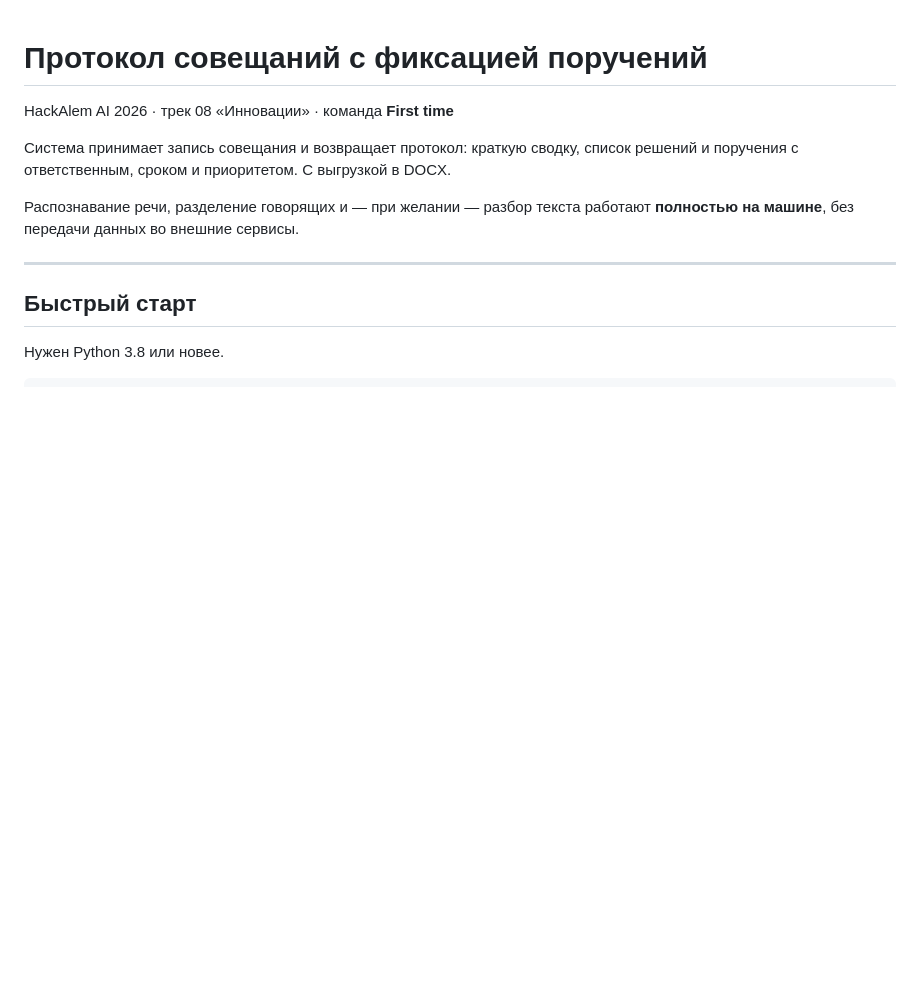
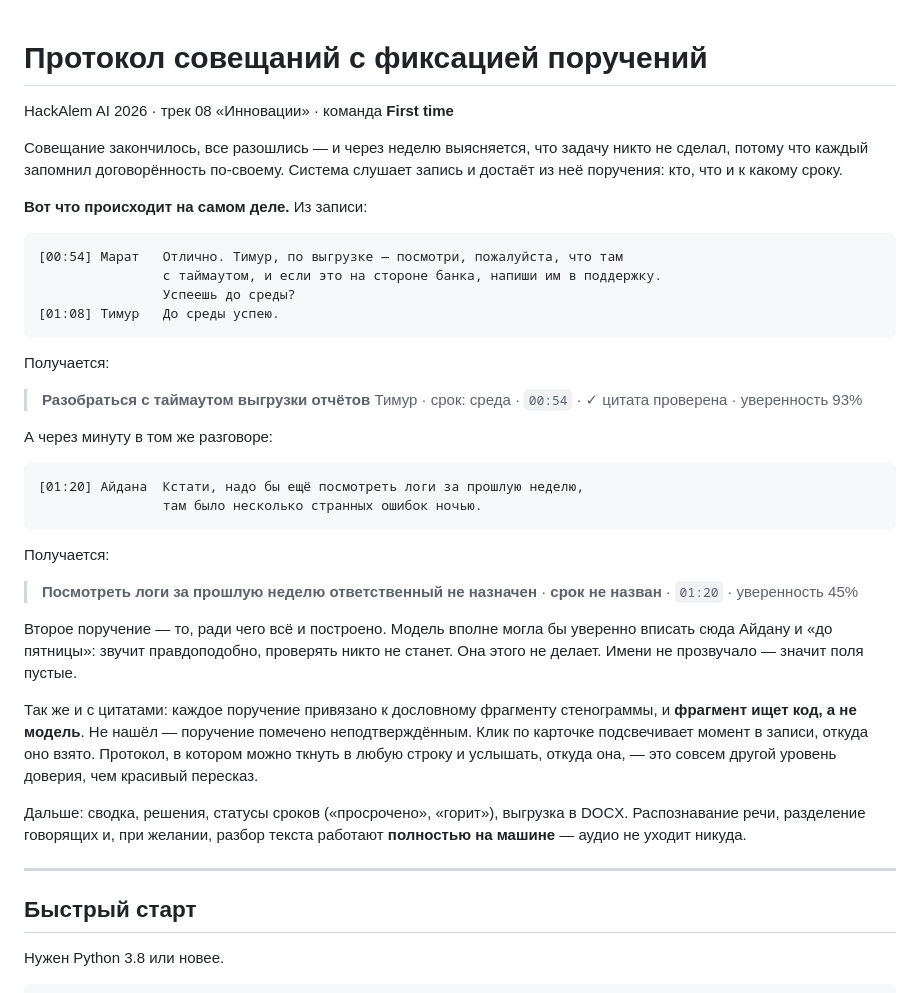
Before and after one commit to BAITC-Hacks/hack-557bd04d-first-time, a Markdown page: README.md, the part around the change. Rendered like a GitHub page; blank space fills up the shorter version.

Commit message:
README: начинается с живого примера вместо описания
Первым делом показываем, что система делает и чего не делает: из записи
достаётся поручение с ответственным, сроком и проверенной цитатой, а рядом —
реплика, где ответственного не назвали, и система оставляет поле пустым вместо
правдоподобной выдумки. Реплики и цифры взяты из демо-данных без изменений.

````diff
--- a/README.md
+++ b/README.md
@@ -2,11 +2,49 @@
 
 HackAlem AI 2026 · трек 08 «Инновации» · команда **First time**
 
-Система принимает запись совещания и возвращает протокол: краткую сводку, список
-решений и поручения с ответственным, сроком и приоритетом. С выгрузкой в DOCX.
+Совещание закончилось, все разошлись — и через неделю выясняется, что задачу никто
+не сделал, потому что каждый запомнил договорённость по-своему. Система слушает
+запись и достаёт из неё поручения: кто, что и к какому сроку.
 
-Распознавание речи, разделение говорящих и — при желании — разбор текста работают
-**полностью на машине**, без передачи данных во внешние сервисы.
+**Вот что происходит на самом деле.** Из записи:
+
+```
+[00:54] Марат   Отлично. Тимур, по выгрузке — посмотри, пожалуйста, что там
+                с таймаутом, и если это на стороне банка, напиши им в поддержку.
+                Успеешь до среды?
+[01:08] Тимур   До среды успею.
+```
+
+Получается:
+
+> **Разобраться с таймаутом выгрузки отчётов**
+> Тимур · срок: среда · `00:54` · ✓ цитата проверена · уверенность 93%
+
+А через минуту в том же разговоре:
+
+```
+[01:20] Айдана  Кстати, надо бы ещё посмотреть логи за прошлую неделю,
+                там было несколько странных ошибок ночью.
+```
+
+Получается:
+
+> **Посмотреть логи за прошлую неделю**
+> **ответственный не назначен** · **срок не назван** · `01:20` · уверенность 45%
+
+Второе поручение — то, ради чего всё и построено. Модель вполне могла бы уверенно
+вписать сюда Айдану и «до пятницы»: звучит правдоподобно, проверять никто не станет.
+Она этого не делает. Имени не прозвучало — значит поля пустые.
+
+Так же и с цитатами: каждое поручение привязано к дословному фрагменту стенограммы,
+и **фрагмент ищет код, а не модель**. Не нашёл — поручение помечено неподтверждённым.
+Клик по карточке подсвечивает момент в записи, откуда оно взято. Протокол, в котором
+можно ткнуть в любую строку и услышать, откуда она, — это совсем другой уровень
+доверия, чем красивый пересказ.
+
+Дальше: сводка, решения, статусы сроков («просрочено», «горит»), выгрузка в DOCX.
+Распознавание речи, разделение говорящих и, при желании, разбор текста работают
+**полностью на машине** — аудио не уходит никуда.
 
 ---
 
````
